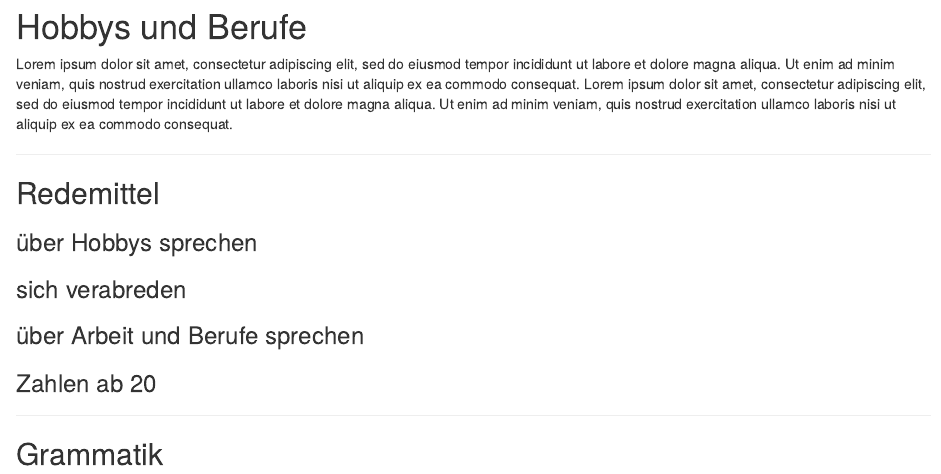
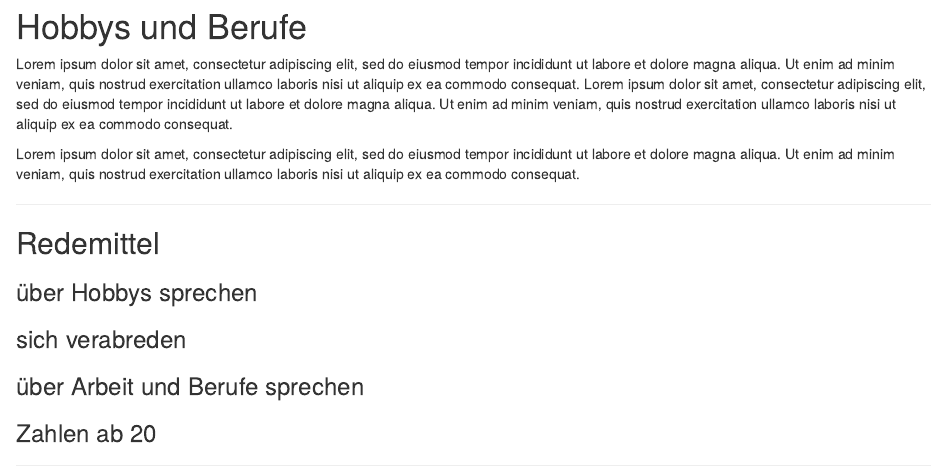
Before and after one commit to isaacMedina1/DaF-Buch, an R Markdown document (02-Hobbys-und-Berufe.rmd): the page in a window 1100 px wide, from its top. Rendered offline with R 4.5, knitr and Pandoc, with nearby package versions; drawn as R Markdown's standard HTML page in place of the format the file asks for.

Commit message:
commiting from mac a lorem

```diff
--- a/02-Hobbys-und-Berufe.rmd
+++ b/02-Hobbys-und-Berufe.rmd
@@ -2,6 +2,8 @@ Hobbys und Berufe {#K2A1}
 =
 
 Lorem ipsum dolor sit amet, consectetur adipiscing elit, sed do eiusmod tempor incididunt ut labore et dolore magna aliqua. Ut enim ad minim veniam, quis nostrud exercitation ullamco laboris nisi ut aliquip ex ea commodo consequat. Lorem ipsum dolor sit amet, consectetur adipiscing elit, sed do eiusmod tempor incididunt ut labore et dolore magna aliqua. Ut enim ad minim veniam, quis nostrud exercitation ullamco laboris nisi ut aliquip ex ea commodo consequat.
+
+Lorem ipsum dolor sit amet, consectetur adipiscing elit, sed do eiusmod tempor incididunt ut labore et dolore magna aliqua. Ut enim ad minim veniam, quis nostrud exercitation ullamco laboris nisi ut aliquip ex ea commodo consequat.
 
 ---
 
```
